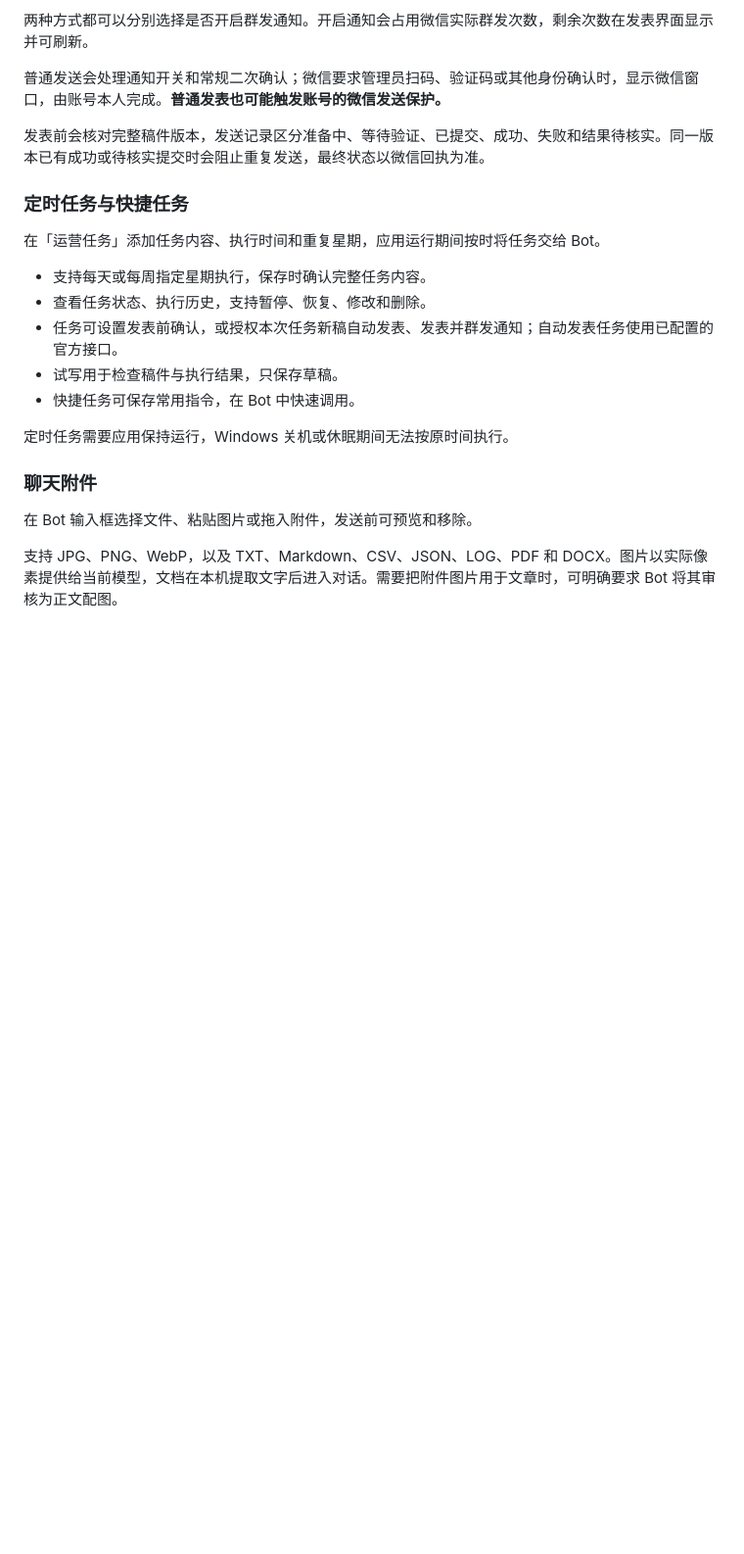
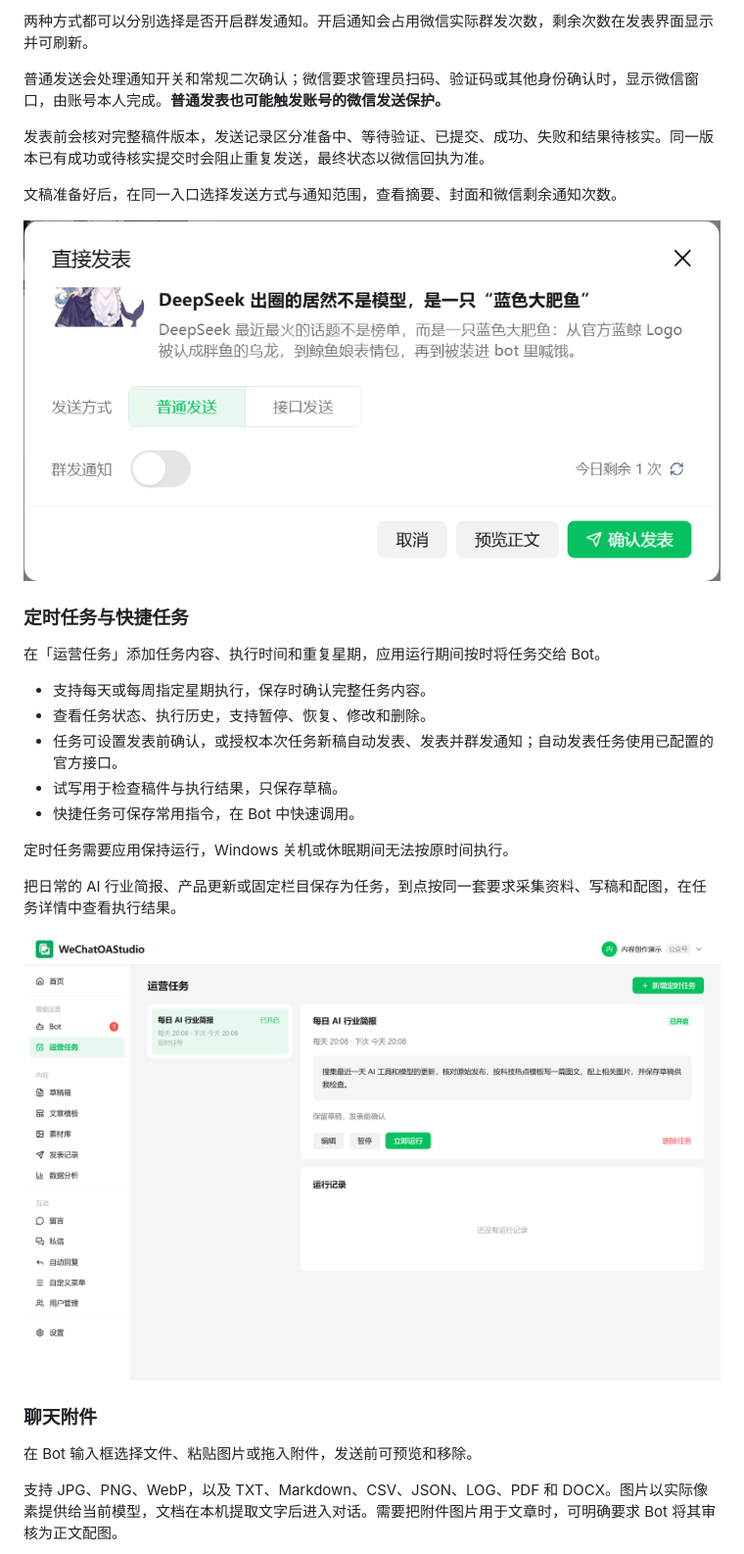
Before and after one commit to tswawa/WeChatOAStudio, a Markdown page: README.md, the part around one of its changes. Shown at 98% size. Rendered like a GitHub page; pictures changed too: docs/assets/readme/publication.png (added), docs/assets/readme/schedule.png (added); blank space fills up the shorter version.

```diff
--- a/README.md
+++ b/README.md
@@ -93,6 +105,10 @@ Bot 可以搜索网页、阅读指定来源，并从文章、仓库 README 或
 
 发表前会核对完整稿件版本，发送记录区分准备中、等待验证、已提交、成功、失败和结果待核实。同一版本已有成功或待核实提交时会阻止重复发送，最终状态以微信回执为准。
 
+文稿准备好后，在同一入口选择发送方式与通知范围，查看摘要、封面和微信剩余通知次数。
+
+![DeepSeek bot 稿件的普通发送与群发通知设置](docs/assets/readme/publication.png)
+
 ### 定时任务与快捷任务
 
 在「运营任务」添加任务内容、执行时间和重复星期，应用运行期间按时将任务交给 Bot。
@@ -104,6 +120,10 @@ Bot 可以搜索网页、阅读指定来源，并从文章、仓库 README 或
 - 快捷任务可保存常用指令，在 Bot 中快速调用。
 
 定时任务需要应用保持运行，Windows 关机或休眠期间无法按原时间执行。
+
+把日常的 AI 行业简报、产品更新或固定栏目保存为任务，到点按同一套要求采集资料、写稿和配图，在任务详情中查看执行结果。
+
+![每日 AI 行业简报的任务内容与定时执行设置](docs/assets/readme/schedule.png)
 
 ### 聊天附件
 
```
Also changed, not shown: other parts of README.md (+25 -26 lines), docs/PUBLICATION-AUDIT.md (+2 -2 lines), docs/assets/readme/article-images.png (added), docs/assets/readme/article-preview.png (added), docs/assets/readme/bot.png, docs/assets/readme/templates.png.
